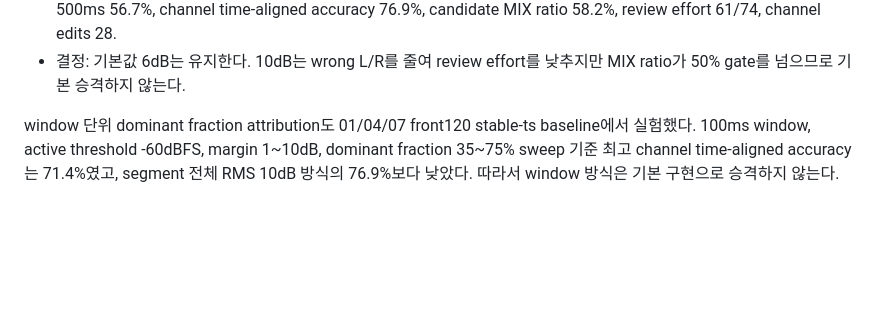
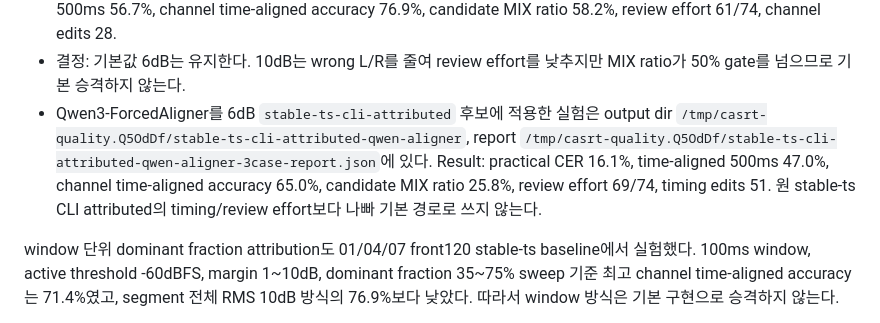
Before and after one commit to functionmodtick0/custom-asmr-srt-stack, a Markdown page: docs/local-asr-pipeline.md, the part around the change. Drawn GitHub-style; blank space fills up the shorter version.

Commit message:
docs: record stable ts aligner eval

```diff
--- a/docs/local-asr-pipeline.md
+++ b/docs/local-asr-pipeline.md
@@ -593,6 +593,7 @@ stable-ts에 L/R energy attribution만 붙인 channel 진단:
 - 6dB default: input dir `/tmp/casrt-quality.Q5OdDf/stable-ts-cli-mix`, output dir `/tmp/casrt-quality.Q5OdDf/stable-ts-cli-attributed`, report `/tmp/casrt-quality.Q5OdDf/stable-ts-cli-attributed-3case-report.json`. Result: practical CER 16.1%, time-aligned 500ms 56.7%, channel time-aligned accuracy 65.0%, candidate MIX ratio 23.9%, review effort 66/74, channel edits 41.
 - 10dB sweep: output dir `/tmp/casrt-quality.Q5OdDf/stable-ts-cli-attributed-th10`, report `/tmp/casrt-quality.Q5OdDf/stable-ts-cli-attributed-th10-3case-report.json`. Result: practical CER 16.1%, time-aligned 500ms 56.7%, channel time-aligned accuracy 76.9%, candidate MIX ratio 58.2%, review effort 61/74, channel edits 28.
 - 결정: 기본값 6dB는 유지한다. 10dB는 wrong L/R를 줄여 review effort를 낮추지만 MIX ratio가 50% gate를 넘으므로 기본 승격하지 않는다.
+- Qwen3-ForcedAligner를 6dB `stable-ts-cli-attributed` 후보에 적용한 실험은 output dir `/tmp/casrt-quality.Q5OdDf/stable-ts-cli-attributed-qwen-aligner`, report `/tmp/casrt-quality.Q5OdDf/stable-ts-cli-attributed-qwen-aligner-3case-report.json`에 있다. Result: practical CER 16.1%, time-aligned 500ms 47.0%, channel time-aligned accuracy 65.0%, candidate MIX ratio 25.8%, review effort 69/74, timing edits 51. 원 stable-ts CLI attributed의 timing/review effort보다 나빠 기본 경로로 쓰지 않는다.
 
 window 단위 dominant fraction attribution도 01/04/07 front120 stable-ts baseline에서 실험했다. 100ms window, active threshold -60dBFS, margin 1~10dB, dominant fraction 35~75% sweep 기준 최고 channel time-aligned accuracy는 71.4%였고, segment 전체 RMS 10dB 방식의 76.9%보다 낮았다. 따라서 window 방식은 기본 구현으로 승격하지 않는다.
 
```
